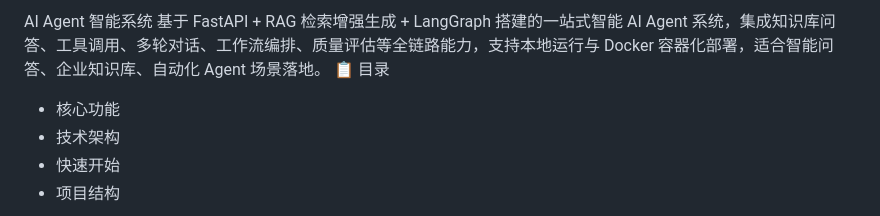
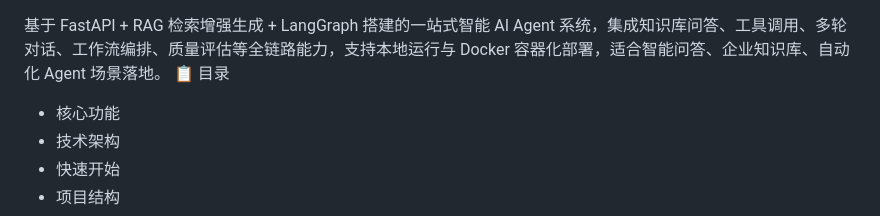
Before and after one commit to Chandler0591/ai-agent-system, a Markdown page: README.md, the part around the change. Drawn GitHub-style.

```diff
--- a/README.md
+++ b/README.md
@@ -1,4 +1,3 @@
-AI Agent 智能系统
 基于 FastAPI + RAG 检索增强生成 + LangGraph 搭建的一站式智能 AI Agent 系统，集成知识库问答、工具调用、多轮对话、工作流编排、质量评估等全链路能力，支持本地运行与 Docker 容器化部署，适合智能问答、企业知识库、自动化 Agent 场景落地。
 📋 目录
 - 核心功能
```
